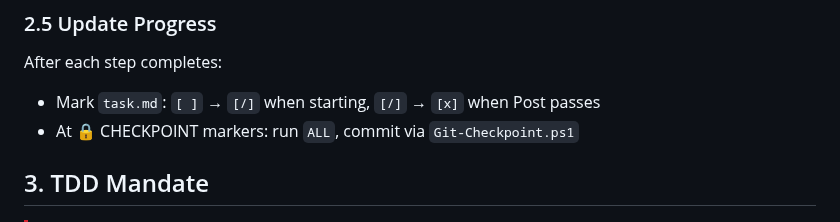
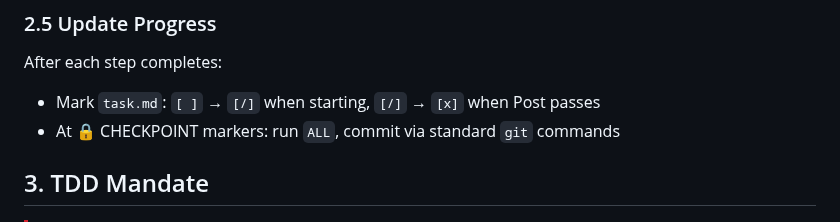
Before and after one commit to wends155/brom, a Markdown page: .agent/rules/builder-rules.md, the part around the change. GitHub-like rendering.

Commit message:
chore: remove legacy script reference from builder-rules.md

```diff
--- a/.agent/rules/builder-rules.md
+++ b/.agent/rules/builder-rules.md
@@ -66,7 +66,7 @@ After executing, run the step's Post checks:
 
 After each step completes:
 - Mark `task.md`: `[ ]` → `[/]` when starting, `[/]` → `[x]` when Post passes
-- At 🔒 CHECKPOINT markers: run `ALL`, commit via `Git-Checkpoint.ps1`
+- At 🔒 CHECKPOINT markers: run `ALL`, commit via standard `git` commands
 
 ## 3. TDD Mandate
 
```
